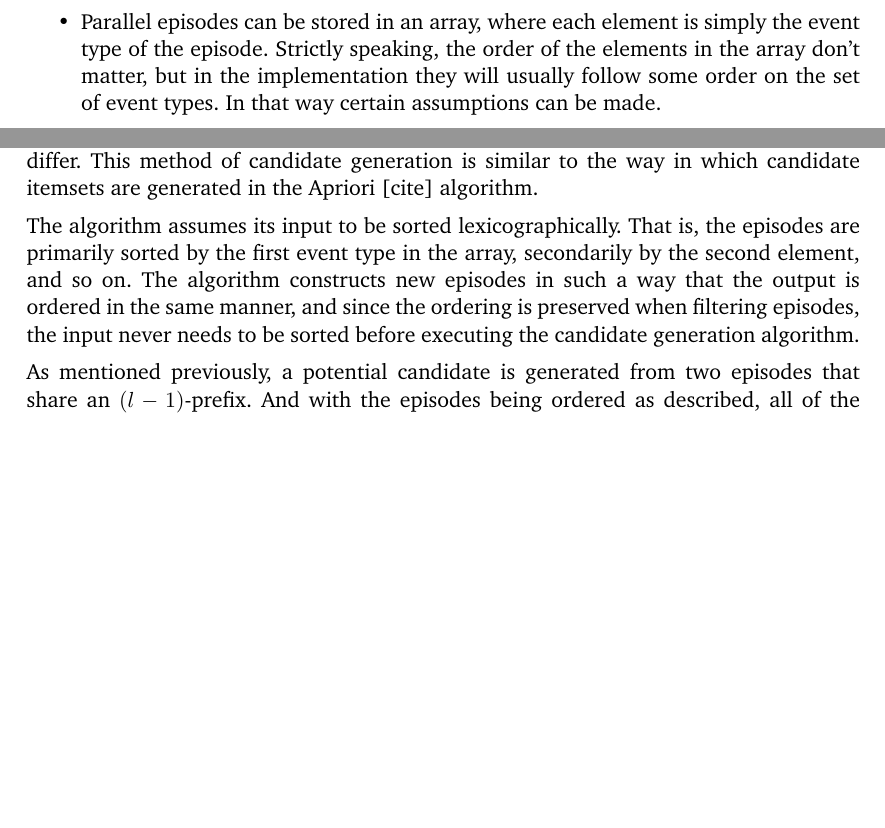
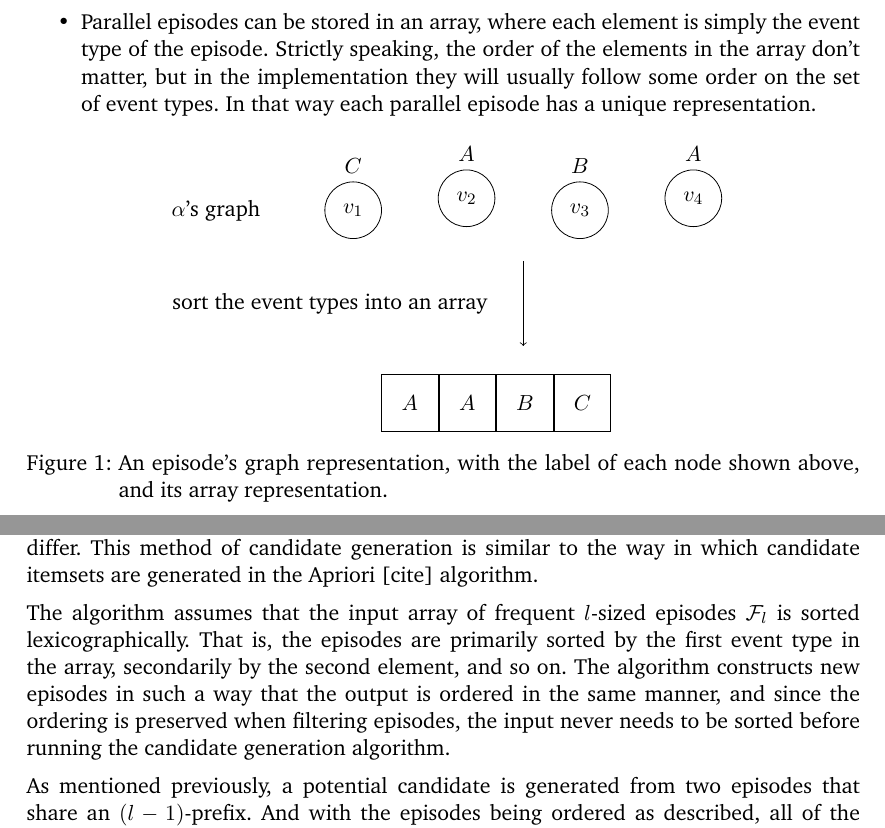
Before and after one commit to jsscn/master-thesis, a LaTeX thesis (thesis.tex, which reads algorithms.tex, problem-statement.tex): two parts of pages 2 and 6 of 13, joined at a grey line, cut so that both start at the same text, the shorter picture padded with empty space. Compiled offline with pdfLaTeX.

Commit message:
Simple tikz picture

```diff
--- a/algorithms.tex
+++ b/algorithms.tex
@@ -90,7 +90,7 @@ Potential candidates of size $ l + 1 $ are generated by combining frequent episo
 
 % TODO illustrate two episodes being combined with each other
 
-The algorithm assumes its input to be sorted lexicographically. That is, the episodes are primarily sorted by the first event type in the array, secondarily by the second element, and so on. The algorithm constructs new episodes in such a way that the output is ordered in the same manner, and since the ordering is preserved when filtering episodes, the input never needs to be sorted before executing the candidate generation algorithm.
+The algorithm assumes that the input array of frequent $ l $-sized episodes $ \mathcal{F}_l $ is sorted lexicographically. That is, the episodes are primarily sorted by the first event type in the array, secondarily by the second element, and so on. The algorithm constructs new episodes in such a way that the output is ordered in the same manner, and since the ordering is preserved when filtering episodes, the input never needs to be sorted before running the candidate generation algorithm.
 
 As mentioned previously, a potential candidate is generated from two episodes that share an $ (l - 1) $-prefix. And with the episodes being ordered as described, all of the episodes that share a prefix in their array representation are grouped together. As a result, episodes can be grouped into blocks where all of the episodes in a block share the first $ l - 1 $ elements.
 
--- a/problem-statement.tex
+++ b/problem-statement.tex
@@ -46,7 +46,88 @@ In this thesis, we'll be limiting ourselves to two subcategories of episodes:
 
 Due to the aforementioned, it is easy to represent an episode in a data structure---we don't need to explicitly store a graph with nodes and edges:
 \begin{itemize}
-\item Parallel episodes can be stored in an array, where each element is simply the event type of the episode. Strictly speaking, the order of the elements in the array don't matter, but in the implementation they will usually follow some order on the set of event types. In that way certain assumptions can be made.
+\item Parallel episodes can be stored in an array, where each element is simply the event type of the episode. Strictly speaking, the order of the elements in the array don't matter, but in the implementation they will usually follow some order on the set of event types. In that way each parallel episode has a unique representation.
+
+\iffalse
+
+\begin{tikzpicture}[scale=3]
+
+% \clip (-0.1,-0.2) rectangle (1.1,0.75);
+
+\draw[step=.5cm,help lines] (-1.4,-1.4) grid (1.4,1.4);
+
+\draw[->] (-1.5,0) -- (1.5,0);
+\draw[->] (0,-1.5) -- (0,1.5);
+
+\foreach \x in {-1,-0.5,...,1}
+    \draw[xshift=\x cm] (0,-1pt) -- (0,1pt);
+
+\foreach \y in {-1,-0.5,...,1}
+    \draw[yshift=\y cm] (-1pt,0) -- (1pt,0);
+
+\draw (0,0) circle [radius=1];
+\fill[fill=green!20!white,draw=green!50!black] (0,0) -- (3mm,0mm) arc [start angle=0,end angle=30,radius=3mm] -- cycle;
+\draw[red,very thick] (30:1cm) -- node[left=10pt,fill=white] {$ \sin \alpha $} (30:1cm |- 0,0);
+
+\foreach \x/\xtext in {-1,-0.5/-\frac{1}{2},0.5/\frac{1}{2},1}
+    \draw (\x cm,1pt) -- (\x cm,-1pt) node[anchor=north,fill=white] {$ \xtext $};
+\foreach \y/\ytext in {-1,-0.5/-\frac{1}{2},0.5/\frac{1}{2},1}
+    \draw (1pt,\y cm) -- (-1pt,\y cm) node[anchor=east,fill=white] {$ \ytext $};
+
+% \foreach \x in {1,2,...,5,7,8,...,12}
+%     \foreach \y in {1,...,5}
+%     {
+%         \draw (\x,\y) +(-.5,-.5) rectangle +(.5,.5);
+%         \draw (\x,\y) node{\x,\y};
+%     }
+
+\end{tikzpicture}
+
+\begin{tikzpicture}[place/.style={minimum size=2cm,shape=circle,draw=blue!50,fill=blue!20,thick,inner sep=0pt},
+ transition/.style={rectangle,minimum size=2cm,draw=black!50,fill=black!20,thick}]
+
+\foreach \x in {0,1}
+    \node (blue circle \x) at (\x*3,0) [place,minimum size=2cm] {};
+
+\node (rectangle with some text in it) [transition,node distance=3cm] [right=of blue circle 1] {$ v_{\text{really really don't care fuck u}} $};
+\node [red,above] at (rectangle with some text in it.north) {hi};
+\node [green,below] at (rectangle with some text in it.south) {there};
+
+\draw[->] (blue circle 1) to [bend right=100] (rectangle with some text in it);
+
+\end{tikzpicture}
+
+\fi
+
+\begin{figure}[h]
+\centering
+
+\begin{tikzpicture}[
+    circly/.style={draw,circle,minimum size=1cm},
+    arraycell/.style={draw,rectangle,minimum size=1cm,node distance=0}]
+
+\node (n 1) [circly,label=above:$ C $] at (-3,-3pt) {$ v_1 $};
+\node (n 2) [circly,label=above:$ A $] at (-1, 3pt) {$ v_2 $};
+\node (n 3) [circly,label=above:$ B $] at ( 1,-3pt) {$ v_3 $};
+\node (n 4) [circly,label=above:$ A $] at ( 3, 3pt) {$ v_4 $};
+
+\node [left=of n 1] {$ \alpha $'s graph};
+
+\draw [->] (0,-1) -- node [left=0.5cm] {sort the event types into an array} +(0, -1.5);
+
+\node (a 1) [arraycell] at (-2,-3.5) {$ A $};
+\node (a 2) [arraycell,right=of a 1] {$ A $};
+\node (a 3) [arraycell,right=of a 2] {$ B $};
+\node (a 4) [arraycell,right=of a 3] {$ C $};
+
+
+\end{tikzpicture}
+
+\caption{An episode's graph representation, with the label of each node shown above, and its array representation.}
+
+\label{fig:parallel-representation}
+\end{figure}
+
 \item Serial episodes can also be stored in an array, but here the order of the elements is defined by the edges of the episode, i.e. the elements are ordered according to a topological sort of the nodes.
 \end{itemize}
 
--- a/thesis.tex
+++ b/thesis.tex
@@ -9,7 +9,10 @@
 \usepackage{bm}
 \usepackage{float}
 \usepackage{graphicx}
+
 \usepackage{tikz}
+\usetikzlibrary{arrows,decorations.pathmorphing,backgrounds,positioning,fit,petri}
+
 \usepackage{caption} % to remove colon from figures with no caption
 % \usepackage[top=3cm, left=2cm, right=2cm, bottom=3cm]{geometry}
 
```
Also changed, not shown: algorithms.tex (8 more changed lines).
